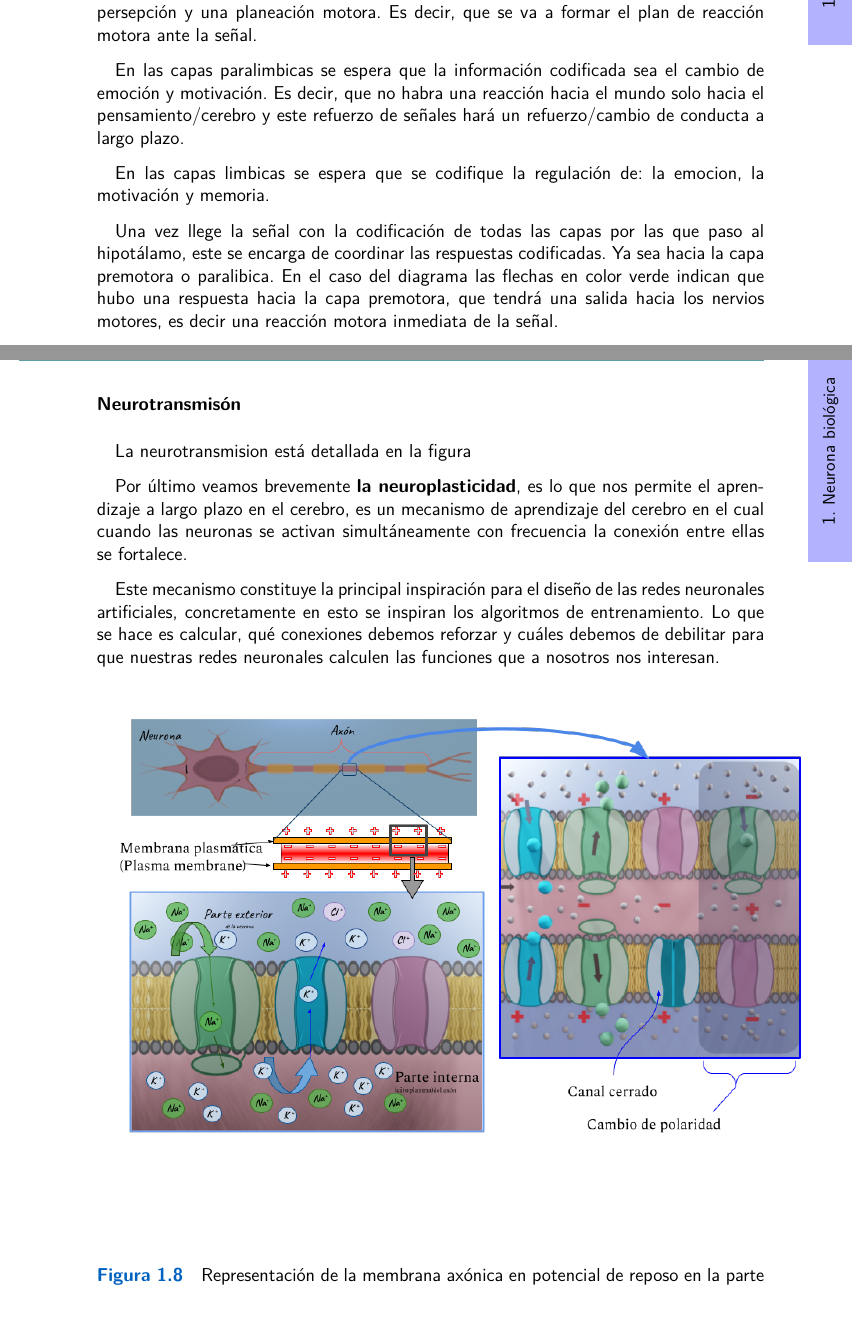
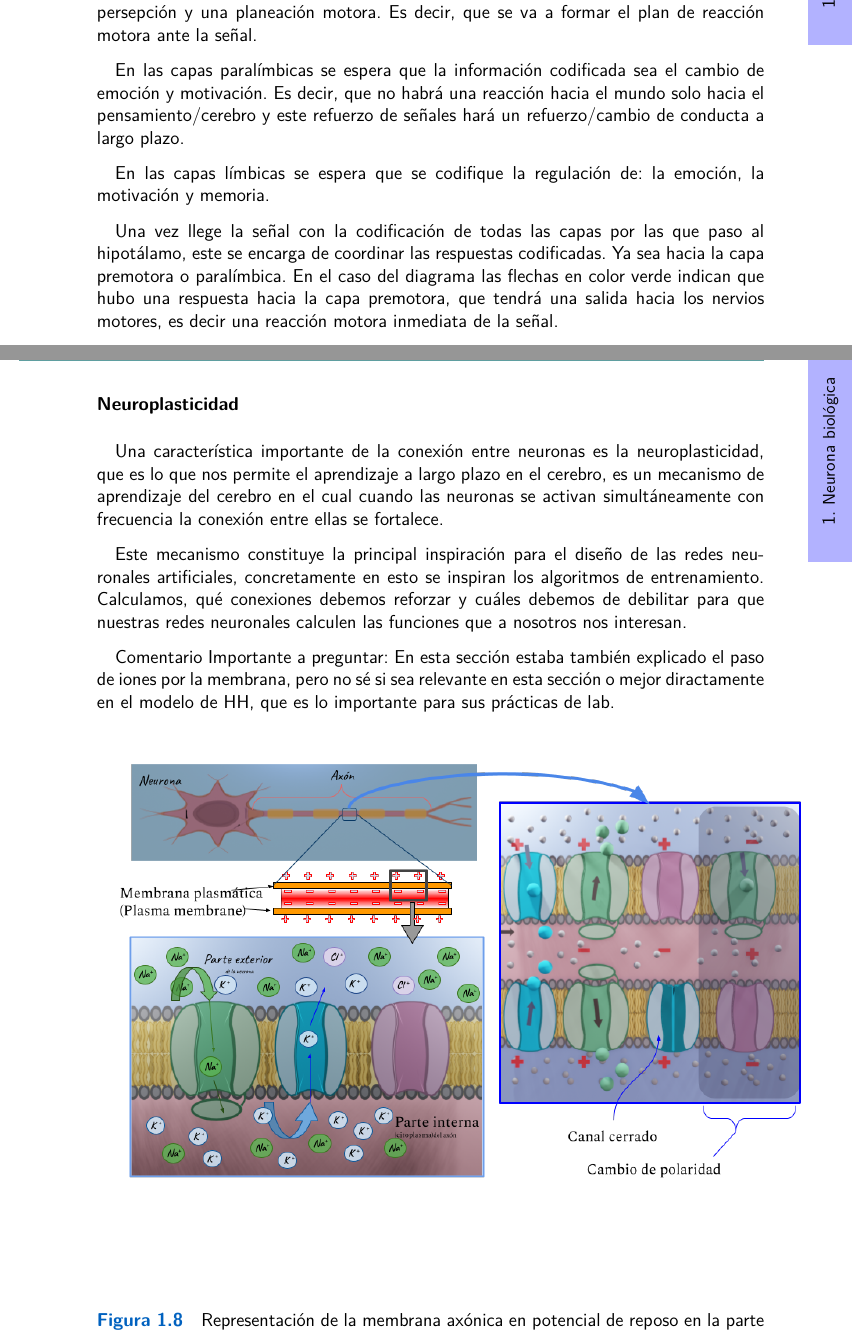
Before and after one commit to FCiencias-Equipo-Academico-2022-I/rn-libro, a LaTeX book (RN.tex, which reads secciones/Antecedentes/Neuronabiologica/NeuronaBiologica.tex, secciones/Antecedentes/Neuronabiologica/SistemaNervioso.tex): two parts of pages 13 and 19 of 60, joined at a grey line, cut so that both start at the same text, the shorter picture padded with empty space. The pictures show the PDF file RN.pdf that the author committed with the source.

Commit message:
Neuroplasticidad y errores de dedo

```diff
--- a/secciones/Antecedentes/Neuronabiologica/NeuronaBiologica.tex
+++ b/secciones/Antecedentes/Neuronabiologica/NeuronaBiologica.tex
@@ -181,17 +181,16 @@ Existen realmente una buena cantidad de iones presentes en el cerebro, pero los
 
 
 
-\subsubsection{Neurotransmisón}
+\subsubsection{Neuroplasticidad}
+
+Una característica importante de la conexión entre neuronas es la neuroplasticidad, que es lo que nos permite el aprendizaje a largo plazo en el cerebro, es un mecanismo de aprendizaje del cerebro en el cual cuando las neuronas se activan simultáneamente con frecuencia la conexión entre ellas se fortalece.
 
 
-La neurotransmision está detallada en la figura
+Este mecanismo constituye la principal inspiración para el diseño de las redes neuronales artificiales, concretamente en esto se inspiran los algoritmos de entrenamiento. Calculamos, qué conexiones debemos reforzar y cuáles debemos de debilitar para que nuestras redes neuronales calculen las funciones que a nosotros nos interesan.
 
 
-Por último veamos brevemente \textbf{la neuroplasticidad}, es lo que nos permite el aprendizaje a largo plazo en el cerebro, es un mecanismo de aprendizaje del cerebro en el cual cuando las neuronas se activan simultáneamente con frecuencia la conexión entre ellas se fortalece.
-
-
-Este mecanismo constituye la principal inspiración para el diseño de las redes neuronales artificiales, concretamente en esto se inspiran los algoritmos de entrenamiento. Lo que se hace es calcular, qué conexiones debemos reforzar y cuáles debemos de debilitar para que nuestras redes neuronales calculen las funciones que a nosotros nos interesan.
-
+Comentario Importante a preguntar:
+En esta sección estaba también explicado el paso de iones por la membrana, pero no sé si sea relevante en esta sección o mejor diractamente en el modelo de HH, que es lo importante para sus prácticas de lab.
 
 \begin{figure}[h]
  \centering
--- a/secciones/Antecedentes/Neuronabiologica/SistemaNervioso.tex
+++ b/secciones/Antecedentes/Neuronabiologica/SistemaNervioso.tex
@@ -72,11 +72,11 @@ Luego están las capas intermedias unimodal inferior, heteromodal, paralímbico,
 
 En la capa unimodal y heteromodal se espera que la información codificada sea la persepción y una planeación motora. Es decir, que se va a formar el plan de reacción motora ante la señal.
 
-En las capas paralimbicas se espera que la información codificada sea el cambio de emoción y motivación. Es decir, que no habra una reacción hacia el mundo solo hacia el pensamiento/cerebro y este refuerzo de señales hará un refuerzo/cambio de conducta a largo plazo.
+En las capas paralímbicas se espera que la información codificada sea el cambio de emoción y motivación. Es decir, que no habrá una reacción hacia el mundo solo hacia el pensamiento/cerebro y este refuerzo de señales hará un refuerzo/cambio de conducta a largo plazo.
 
-En las capas limbicas se espera que se codifique la regulación de: la emocion, la motivación y memoria.
+En las capas límbicas se espera que se codifique la regulación de: la emoción, la motivación y memoria.
 
-Una vez llege la señal con la codificación de todas las capas por las que paso al hipotálamo, este se encarga de coordinar las respuestas codificadas. Ya sea hacia la capa premotora o paralibica. En el caso del diagrama las flechas en color verde indican que hubo una respuesta hacia la capa premotora, que tendrá una salida hacia los nervios motores, es decir una reacción motora inmediata de la señal.
+Una vez llege la señal con la codificación de todas las capas por las que paso al hipotálamo, este se encarga de coordinar las respuestas codificadas. Ya sea hacia la capa premotora o paralímbica. En el caso del diagrama las flechas en color verde indican que hubo una respuesta hacia la capa premotora, que tendrá una salida hacia los nervios motores, es decir una reacción motora inmediata de la señal.
 
 
 Cabe destacar que, si bien no es imprescindible contar con un conocimiento profundo del cerebro para trabajar con Redes Neuronales Artificiales (RNA), poseer una comprensión básica de las zonas funcionales del cerebro resulta fundamental para contextualizar problemas en el campo de la inteligencia artificial. Un ejemplo concreto es la comprensión del procesamiento del lenguaje en el cerebro, conocimiento usado para el desarrollo de aplicaciones de Procesamiento del Lenguaje Natural (PLN).
```
Also changed, not shown: RN.pdf.
